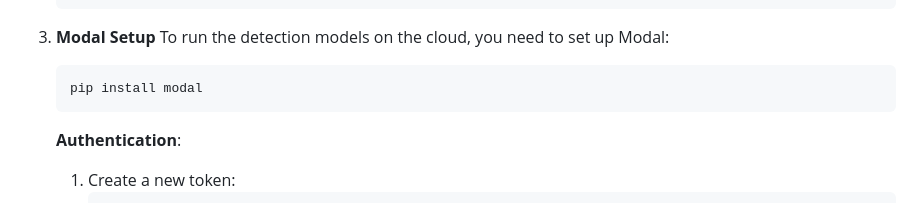
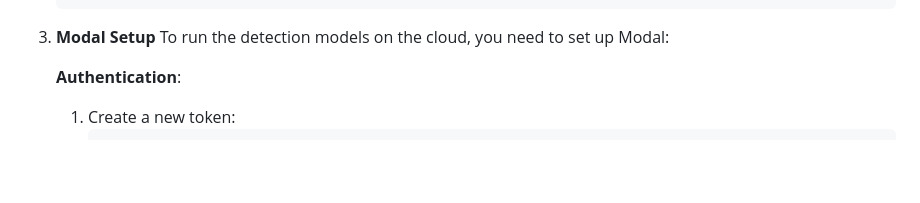
Before and after one commit to SumitKr88/misinfo-detector, a Markdown page: README.md, the part around the change. GitHub-like rendering; blank space fills up the shorter version.

````diff
--- a/README.md
+++ b/README.md
@@ -35,10 +35,6 @@ Veritas AI is a powerful tool designed to detect AI-generated images and deepfak
 
 3.  **Modal Setup**
     To run the detection models on the cloud, you need to set up Modal:
-
-    ```bash
-    pip install modal
-    ```
 
     **Authentication**:
     1.  Create a new token:
````
